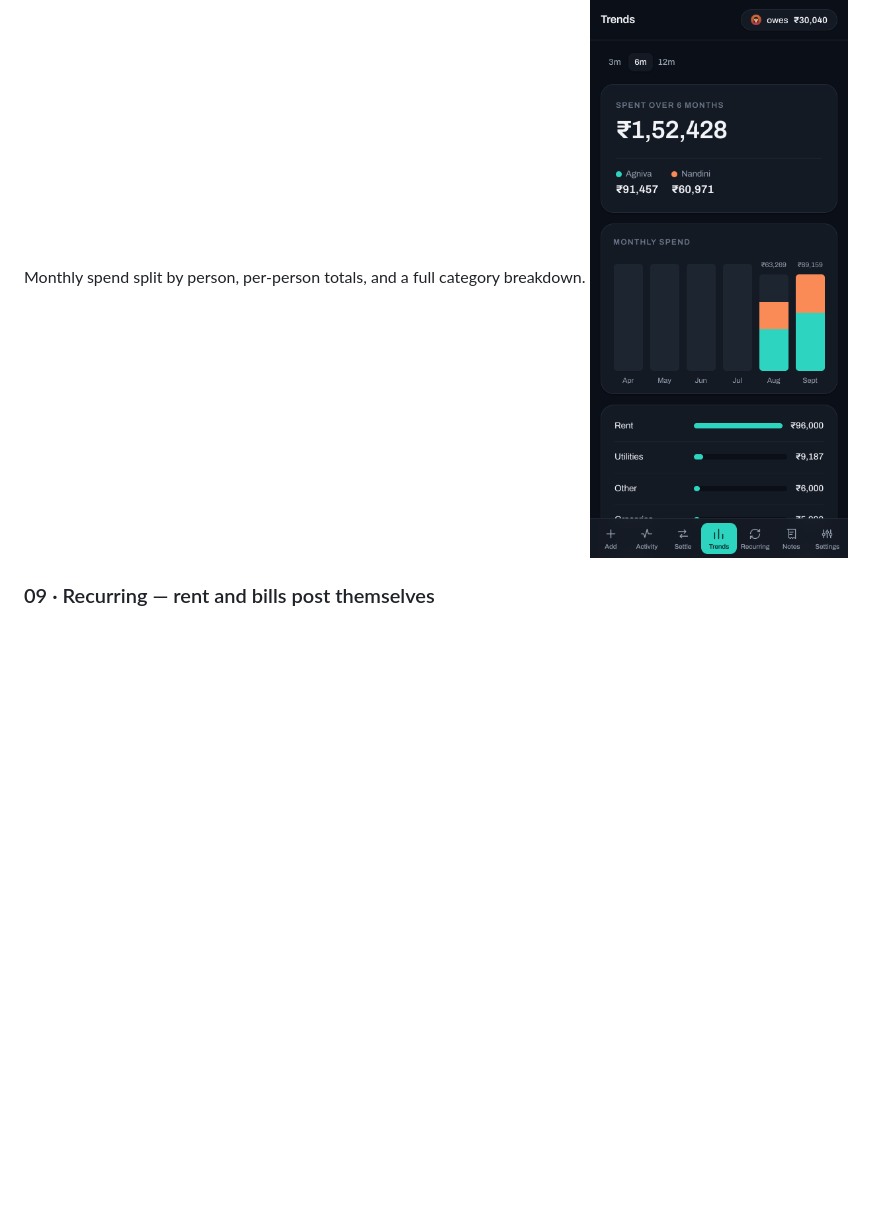
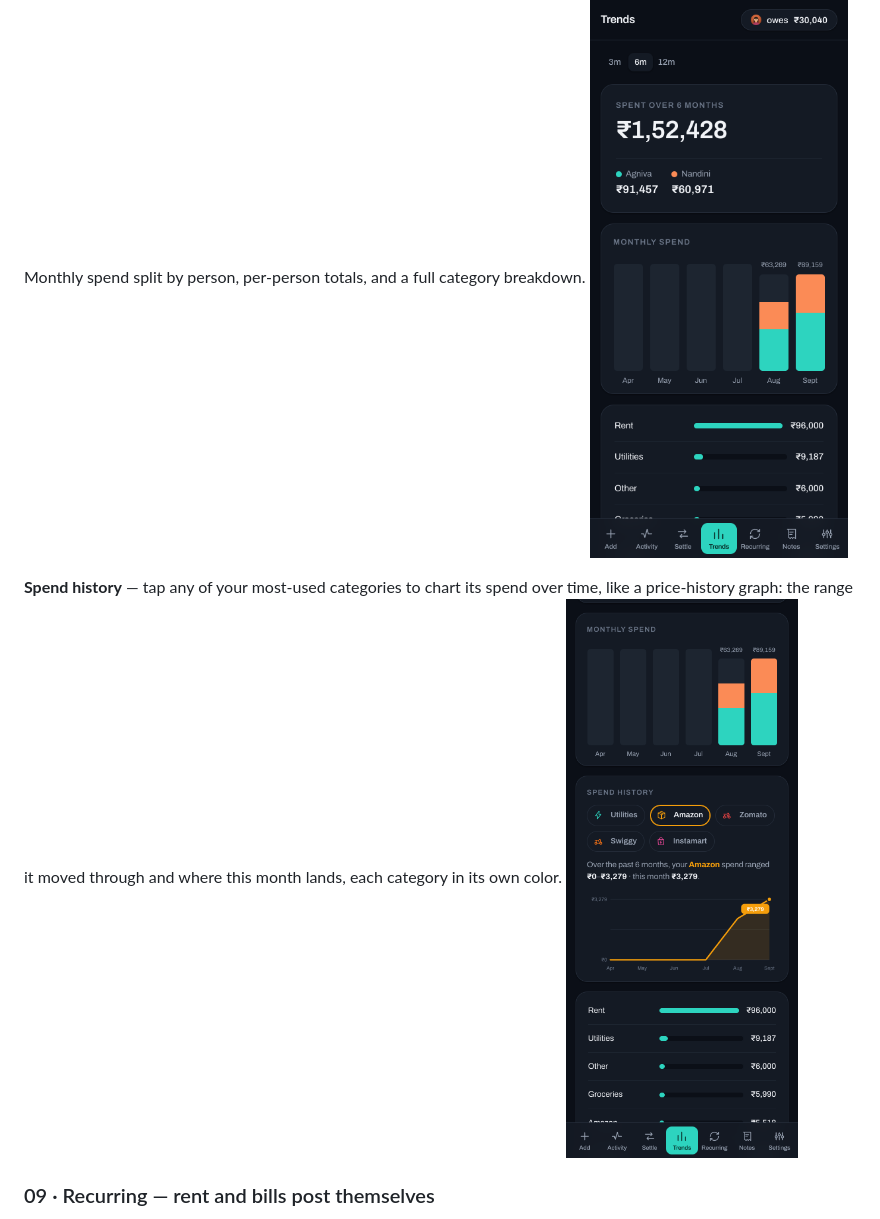
Before and after one commit to BanerjeeAgniva/couple-finance, a Markdown page: README.md, the part around the change. GitHub-like rendering; pictures changed too: screenshots/spend-history.png (added); blank space fills up the shorter version.

Commit message:
Add spend-history shot to the gallery (README)
Show the new Trends "Spend history" chart under the Trends section in the root
README gallery, with the matching asset. Also mirrored on the screenshots branch.

Co-Authored-By: Claude Opus 4.8 <noreply@anthropic.com>

```diff
--- a/README.md
+++ b/README.md
@@ -81,6 +81,10 @@ A UPI deep-link and a QR pay the exact amount to the right person. The balance u
 Monthly spend split by person, per-person totals, and a full category breakdown.
 ![Trends](screenshots/08-trends.png)
 
+**Spend history** — tap any of your most-used categories to chart its spend over time, like a
+price-history graph: the range it moved through and where this month lands, each category in its own color.
+![Spend history](screenshots/spend-history.png)
+
 ### 09 · Recurring — rent and bills post themselves
 Set rent and broadband once; they auto-post every month on the right day, to the right payer.
 ![Recurring](screenshots/09-recurring.png)
```
